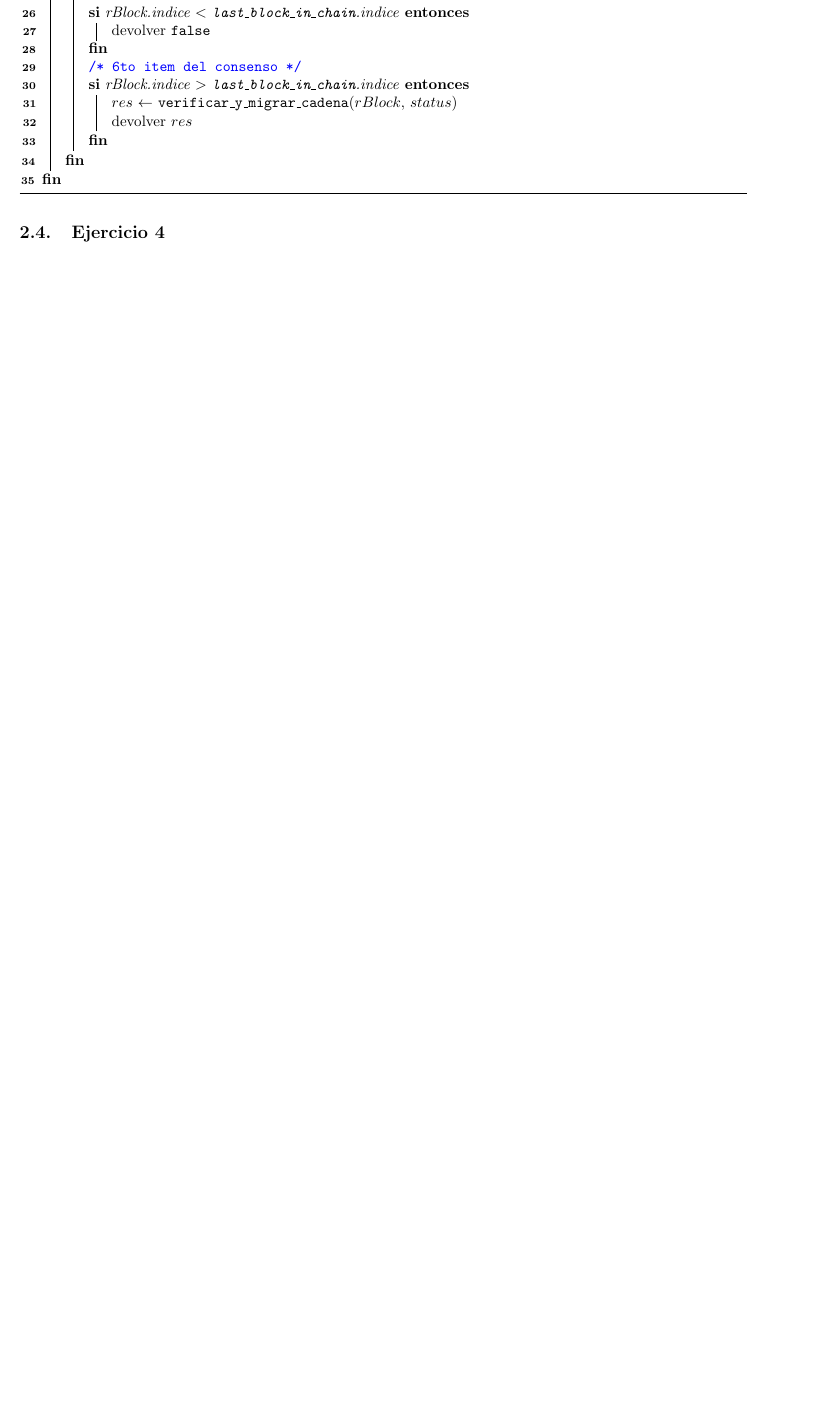
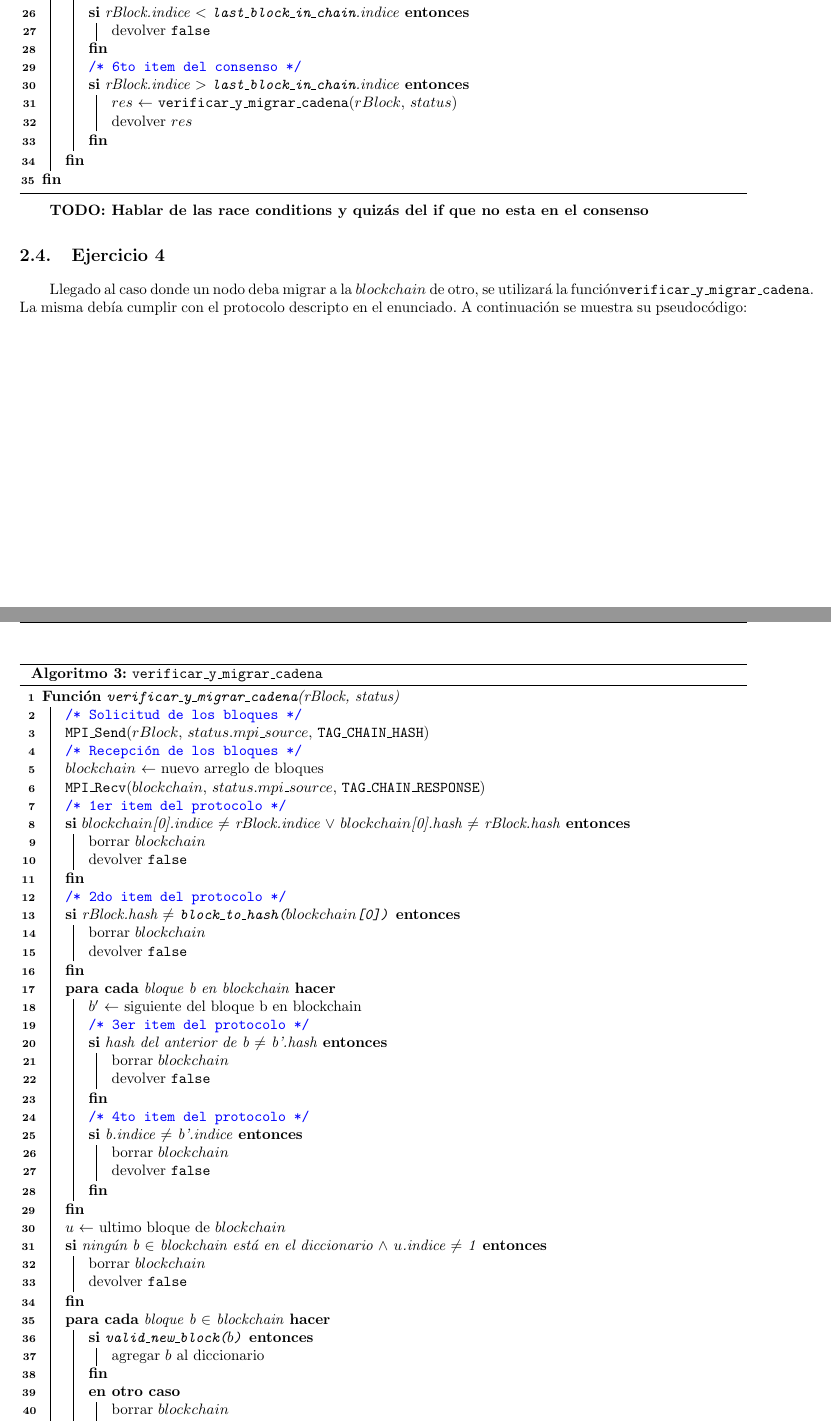
Before and after one commit to rozen03/so-tp2, a LaTeX document (informe/informe.tex): part of page 4 of 10 before the commit and two parts of pages 4 and 5 of 11 after it, the two joined at a grey line, cut so that both start at the same text, the shorter picture padded with empty space. Compiled offline with pdfLaTeX; the source files are stored in an older character set and shown here as Unicode.

Commit message:
Informe ejercicio 4 pseudocodigo

```diff
--- a/informe/informe.tex
+++ b/informe/informe.tex
@@ -122,11 +122,62 @@ Cuando un nodo mine un nuevo bloque y le avise al resto, estos deberán decidir
 \caption{\texttt{validate\_block\_for\_chain}}
 \end{algorithm}
 
+\textbf{TODO: Hablar de las race conditions y quizás del if que no esta en el consenso}
 
 \subsection{Ejercicio 4}
+Llegado al caso donde un nodo deba migrar a la $blockchain$ de otro, se utilizará la función\texttt{verificar\_y\_migrar\_cadena}. La misma debía cumplir con el protocolo descripto en el enunciado. A continuación se muestra su pseudocódigo:
 
-\subsection{Ejercicio 5
+\begin{algorithm}[H]
+\SetKwProg{Fn}{Función}{}{fin}
+\SetAlgoLined
+\Fn{\texttt{verificar\_y\_migrar\_cadena}(rBlock, status)}{
+	\comentario{Solicitud de los bloques} \\
+	\texttt{MPI\_Send}($rBlock$, $status.mpi\_source$, \texttt{TAG\_CHAIN\_HASH}) \\
+	\comentario{Recepción de los bloques} \\
+	$blockchain$ $\leftarrow$ nuevo arreglo de bloques \\
+	\texttt{MPI\_Recv}($blockchain$, $status.mpi\_source$, \texttt{TAG\_CHAIN\_RESPONSE}) \\
+	\comentario{1er item del protocolo} \\
+	\If{$blockchain$[0].indice $\neq$ rBlock.indice $\lor$ $blockchain$[0].hash $\neq$ rBlock.hash}{
+		borrar $blockchain$ \\
+		devolver \texttt{false}
+	}
+	\comentario{2do item del protocolo} \\
+	\If{rBlock.hash $\neq$ \texttt{block\_to\_hash($blockchain$[0])}}{
+		borrar $blockchain$ \\
+		devolver \texttt{false}
+	}
+	\ForEach{bloque b en blockchain}{
+		$b'$ $\leftarrow$ siguiente del bloque b en blockchain \\
+		\comentario{3er item del protocolo} \\
+		\If{hash del anterior de b $\neq$ b'.hash}{
+			borrar $blockchain$ \\
+			devolver \texttt{false}
+		}
+		\comentario{4to item del protocolo} \\
+		\If{b.indice $\neq$ b'.indice}{
+			borrar $blockchain$ \\
+			devolver \texttt{false}
+		}
+	}
+	$u$ $\leftarrow$ ultimo bloque de $blockchain$ \\
+	\If{ningún b $\in$ blockchain está en el diccionario $\land$ $u$.indice $\neq$ 1}{
+		borrar $blockchain$ \\
+		devolver \texttt{false}
+	}
+	\ForEach{bloque b $\in$ blockchain}{
+		\If{\texttt{valid\_new\_block($b$)}}{
+			agregar $b$ al diccionario \\
+		} \Else {
+			borrar $blockchain$ \\
+			devolver \texttt{false}
+		}
+	}
 }
+\caption{\texttt{verificar\_y\_migrar\_cadena}}
+\end{algorithm}
+
+\subsection{Ejercicio 5}
+
 \section{Experimentación}
 
 
```
Also changed, not shown: informe/informe.tex (2 more changed lines).
